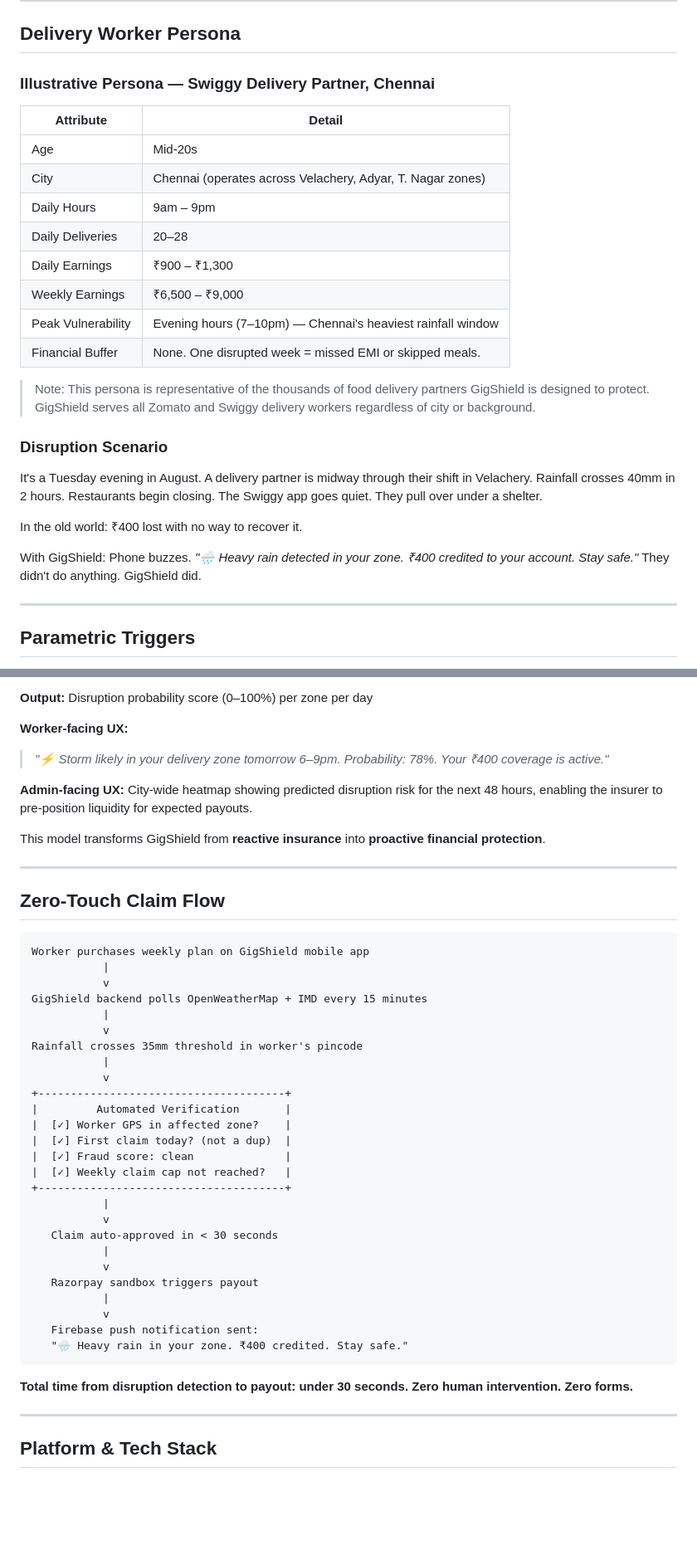
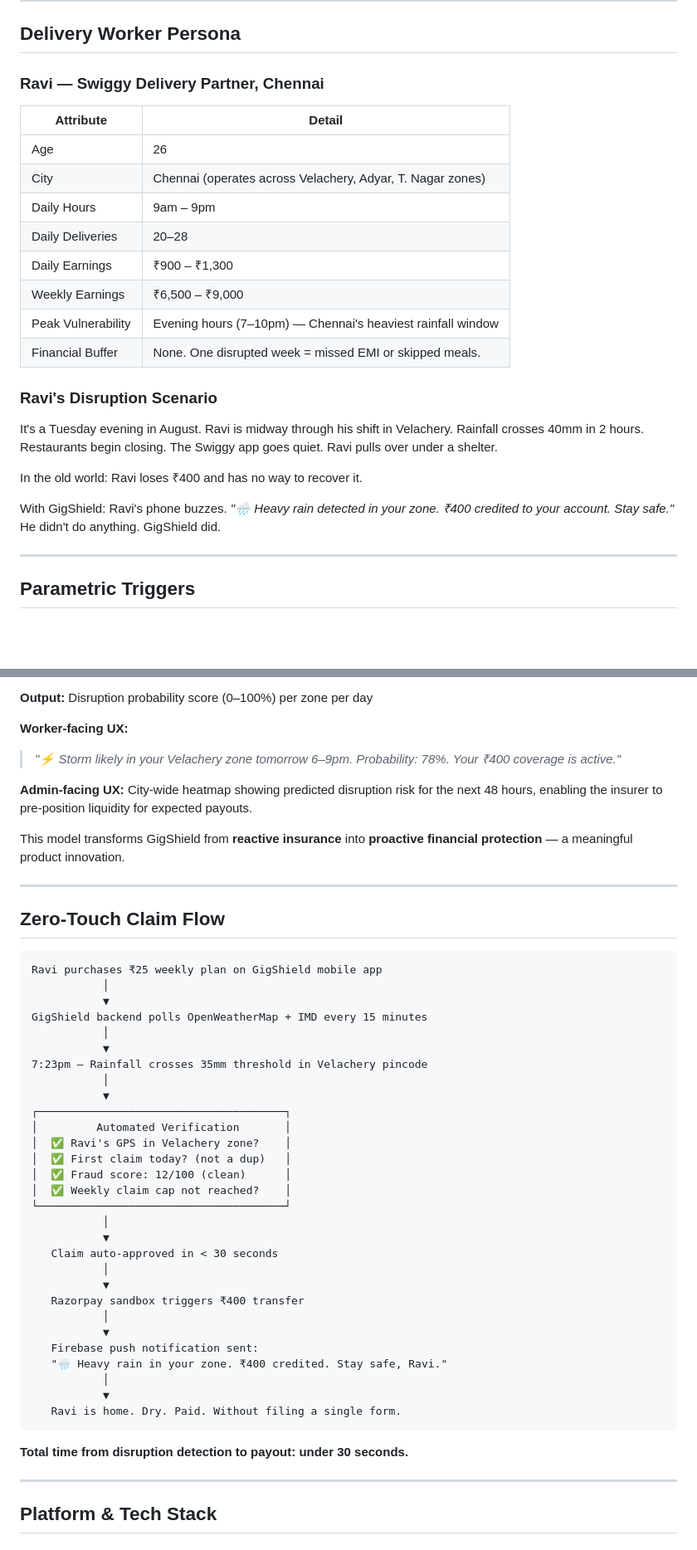
Before and after one commit to Dhayananth1511/AI-Powered-Parametric-Income-Protection-for-Food-Delivery-Workers, a Markdown page: README.md, 2 parts joined by grey strips. Shown at 83% size. GitHub-like rendering; blank space fills up the shorter version.

````diff
--- a/README.md
+++ b/README.md
@@ -58,11 +58,11 @@ The worker's only job is to subscribe to a weekly plan. Everything else is autom
 
 ## Delivery Worker Persona
 
-### Illustrative Persona — Swiggy Delivery Partner, Chennai
+### Ravi — Swiggy Delivery Partner, Chennai
 
 | Attribute | Detail |
 |---|---|
-| Age | Mid-20s |
+| Age | 26 |
 | City | Chennai (operates across Velachery, Adyar, T. Nagar zones) |
 | Daily Hours | 9am – 9pm |
 | Daily Deliveries | 20–28 |
@@ -71,15 +71,13 @@ The worker's only job is to subscribe to a weekly plan. Everything else is autom
 | Peak Vulnerability | Evening hours (7–10pm) — Chennai's heaviest rainfall window |
 | Financial Buffer | None. One disrupted week = missed EMI or skipped meals. |
 
-> Note: This persona is representative of the thousands of food delivery partners GigShield is designed to protect. GigShield serves all Zomato and Swiggy delivery workers regardless of city or background.
+### Ravi's Disruption Scenario
 
-### Disruption Scenario
+It's a Tuesday evening in August. Ravi is midway through his shift in Velachery. Rainfall crosses 40mm in 2 hours. Restaurants begin closing. The Swiggy app goes quiet. Ravi pulls over under a shelter.
 
-It's a Tuesday evening in August. A delivery partner is midway through their shift in Velachery. Rainfall crosses 40mm in 2 hours. Restaurants begin closing. The Swiggy app goes quiet. They pull over under a shelter.
+In the old world: Ravi loses ₹400 and has no way to recover it.
 
-In the old world: ₹400 lost with no way to recover it.
-
-With GigShield: Phone buzzes. *"🌧️ Heavy rain detected in your zone. ₹400 credited to your account. Stay safe."* They didn't do anything. GigShield did.
+With GigShield: Ravi's phone buzzes. *"🌧️ Heavy rain detected in your zone. ₹400 credited to your account. Stay safe."* He didn't do anything. GigShield did.
 
 ---
 
@@ -223,46 +223,49 @@ GigShield integrates three purpose-built ML models. Each is described below with
 **Output:** Disruption probability score (0–100%) per zone per day
 
 **Worker-facing UX:**
-> *"⚡ Storm likely in your delivery zone tomorrow 6–9pm. Probability: 78%. Your ₹400 coverage is active."*
+> *"⚡ Storm likely in your Velachery zone tomorrow 6–9pm. Probability: 78%. Your ₹400 coverage is active."*
 
 **Admin-facing UX:** City-wide heatmap showing predicted disruption risk for the next 48 hours, enabling the insurer to pre-position liquidity for expected payouts.
 
-This model transforms GigShield from **reactive insurance** into **proactive financial protection**.
+This model transforms GigShield from **reactive insurance** into **proactive financial protection** — a meaningful product innovation.
 
 ---
 
 ## Zero-Touch Claim Flow
 
 ```
-Worker purchases weekly plan on GigShield mobile app
-           |
-           v
+Ravi purchases ₹25 weekly plan on GigShield mobile app
+           │
+           ▼
 GigShield backend polls OpenWeatherMap + IMD every 15 minutes
-           |
-           v
-Rainfall crosses 35mm threshold in worker's pincode
-           |
-           v
-+--------------------------------------+
-|         Automated Verification       |
-|  [✓] Worker GPS in affected zone?    |
-|  [✓] First claim today? (not a dup)  |
-|  [✓] Fraud score: clean              |
-|  [✓] Weekly claim cap not reached?   |
-+--------------------------------------+
-           |
-           v
+           │
+           ▼
+7:23pm — Rainfall crosses 35mm threshold in Velachery pincode
+           │
+           ▼
+┌──────────────────────────────────────┐
+│         Automated Verification       │
+│  ✅ Ravi's GPS in Velachery zone?    │
+│  ✅ First claim today? (not a dup)   │
+│  ✅ Fraud score: 12/100 (clean)      │
+│  ✅ Weekly claim cap not reached?    │
+└──────────────────────────────────────┘
+           │
+           ▼
    Claim auto-approved in < 30 seconds
-           |
-           v
-   Razorpay sandbox triggers payout
-           |
-           v
+           │
+           ▼
+   Razorpay sandbox triggers ₹400 transfer
+           │
+           ▼
    Firebase push notification sent:
-   "🌧️ Heavy rain in your zone. ₹400 credited. Stay safe."
+   "🌧️ Heavy rain in your zone. ₹400 credited. Stay safe, Ravi."
+           │
+           ▼
+   Ravi is home. Dry. Paid. Without filing a single form.
 ```
 
-**Total time from disruption detection to payout: under 30 seconds. Zero human intervention. Zero forms.**
+**Total time from disruption detection to payout: under 30 seconds.**
 
 ---
 
````
Also changed, not shown: other parts of README.md (+61 -57 lines).
